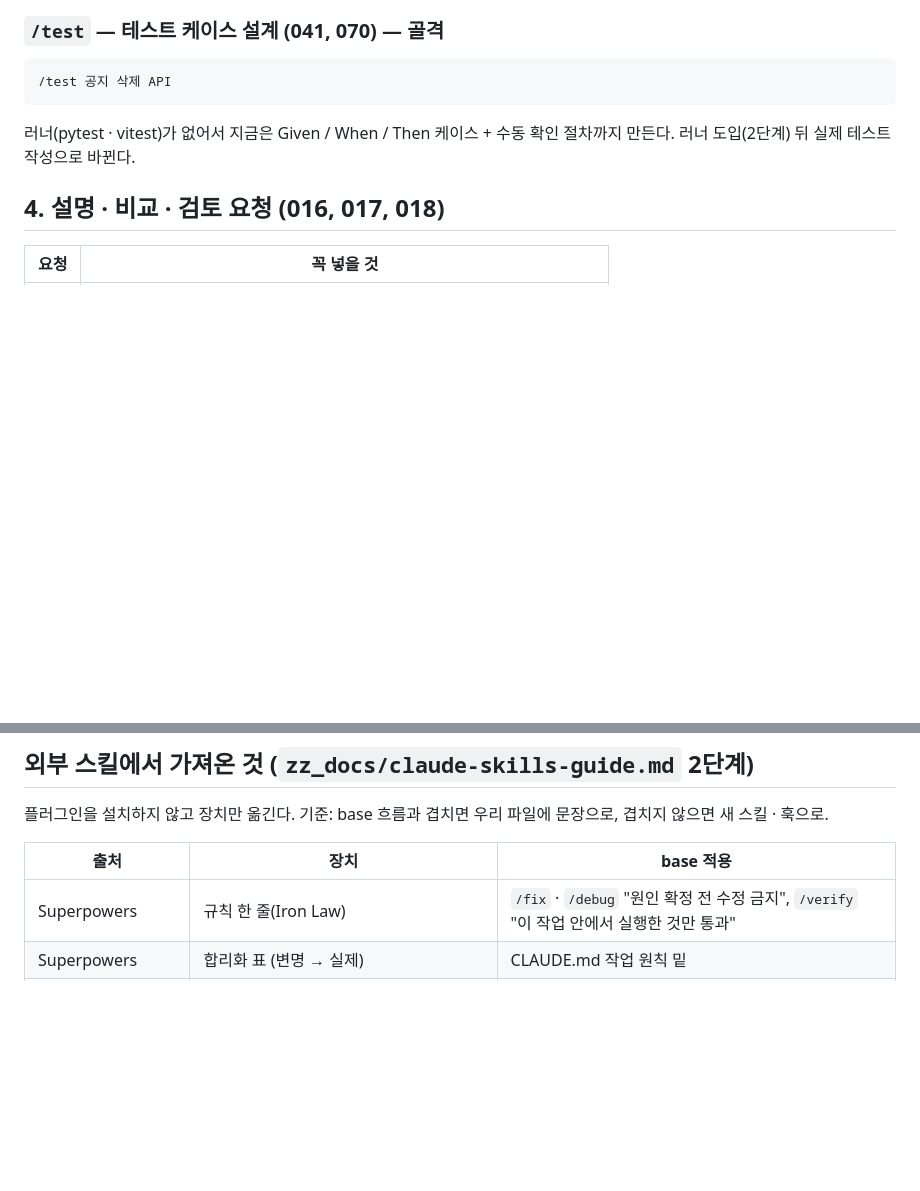
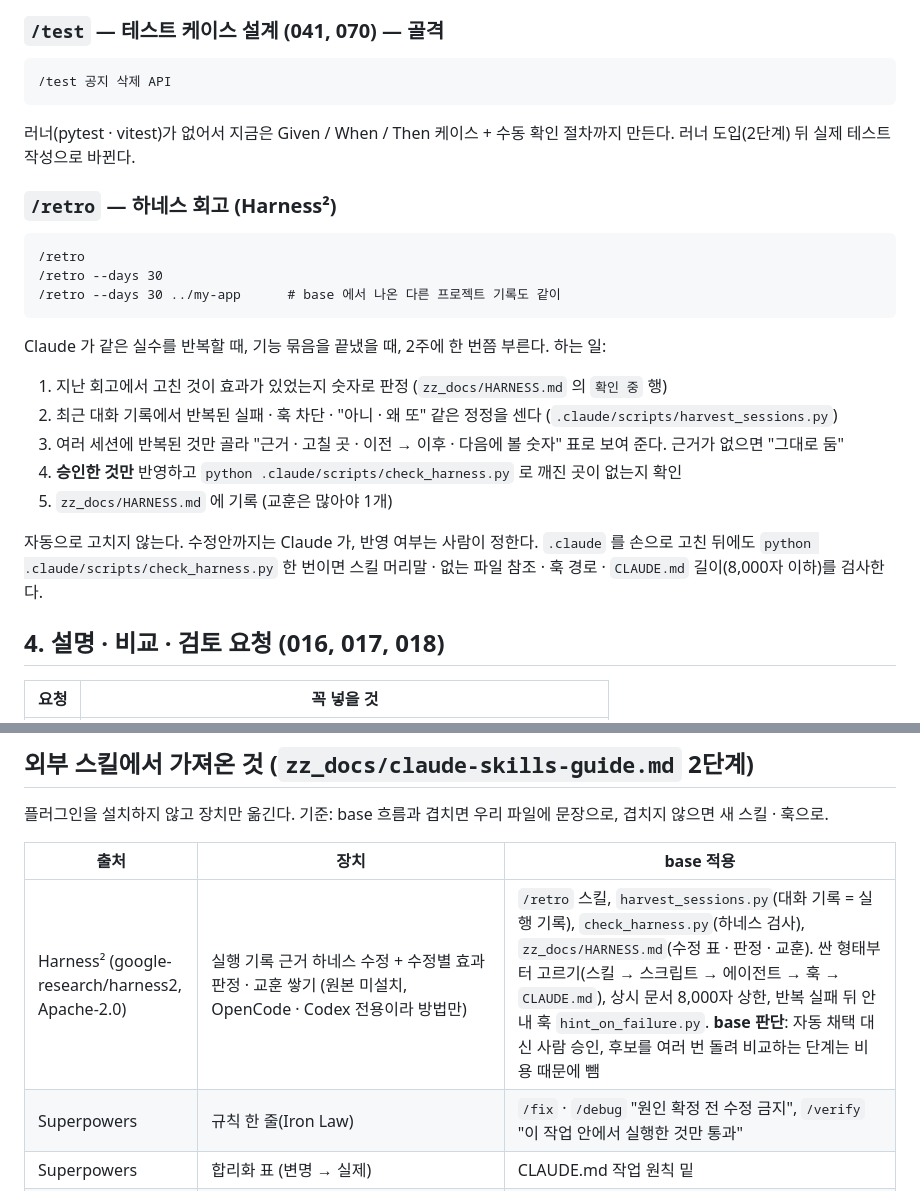
Before and after one commit to Eehnodu/base_template, a Markdown page: zz_claude_guide.md, 2 parts joined by grey strips. Drawn GitHub-style; blank space fills up the shorter version.

Commit message:
docs: 사용 가이드에 /retro 쓰는 법 · Harness² 적용 내역
Co-Authored-By: Claude Opus 5.5 <noreply@anthropic.com>

````diff
--- a/zz_claude_guide.md
+++ b/zz_claude_guide.md
@@ -121,6 +121,24 @@
 ```
 
 러너(pytest · vitest)가 없어서 지금은 Given / When / Then 케이스 + 수동 확인 절차까지 만든다. 러너 도입(2단계) 뒤 실제 테스트 작성으로 바뀐다.
+
+### `/retro` — 하네스 회고 (Harness²)
+
+```
+/retro
+/retro --days 30
+/retro --days 30 ../my-app      # base 에서 나온 다른 프로젝트 기록도 같이
+```
+
+Claude 가 같은 실수를 반복할 때, 기능 묶음을 끝냈을 때, 2주에 한 번쯤 부른다. 하는 일:
+
+1. 지난 회고에서 고친 것이 효과가 있었는지 숫자로 판정 (`zz_docs/HARNESS.md` 의 `확인 중` 행)
+2. 최근 대화 기록에서 반복된 실패 · 훅 차단 · "아니 · 왜 또" 같은 정정을 센다 (`.claude/scripts/harvest_sessions.py`)
+3. 여러 세션에 반복된 것만 골라 "근거 · 고칠 곳 · 이전 → 이후 · 다음에 볼 숫자" 표로 보여 준다. 근거가 없으면 "그대로 둠"
+4. **승인한 것만** 반영하고 `python .claude/scripts/check_harness.py` 로 깨진 곳이 없는지 확인
+5. `zz_docs/HARNESS.md` 에 기록 (교훈은 많아야 1개)
+
+자동으로 고치지 않는다. 수정안까지는 Claude 가, 반영 여부는 사람이 정한다. `.claude` 를 손으로 고친 뒤에도 `python .claude/scripts/check_harness.py` 한 번이면 스킬 머리말 · 없는 파일 참조 · 훅 경로 · `CLAUDE.md` 길이(8,000자 이하)를 검사한다.
 
 ## 4. 설명 · 비교 · 검토 요청 (016, 017, 018)
 
@@ -302,6 +320,7 @@ CLAUDE.md(규칙) → rules(주제별 규칙) → skills(절차) → agents(역
 
 | 출처 | 장치 | base 적용 |
 | ---- | ---- | --------- |
+| Harness² (google-research/harness2, Apache-2.0) | 실행 기록 근거 하네스 수정 + 수정별 효과 판정 · 교훈 쌓기 (원본 미설치, OpenCode · Codex 전용이라 방법만) | `/retro` 스킬, `harvest_sessions.py`(대화 기록 = 실행 기록), `check_harness.py`(하네스 검사), `zz_docs/HARNESS.md`(수정 표 · 판정 · 교훈). 싼 형태부터 고르기(스킬 → 스크립트 → 에이전트 → 훅 → `CLAUDE.md`), 상시 문서 8,000자 상한, 반복 실패 뒤 안내 훅 `hint_on_failure.py`. **base 판단**: 자동 채택 대신 사람 승인, 후보를 여러 번 돌려 비교하는 단계는 비용 때문에 뺌 |
 | Superpowers | 규칙 한 줄(Iron Law) | `/fix` · `/debug` "원인 확정 전 수정 금지", `/verify` "이 작업 안에서 실행한 것만 통과" |
 | Superpowers | 합리화 표 (변명 → 실제) | CLAUDE.md 작업 원칙 밑 |
 | Superpowers | Ruling — 묻지 않고 내린 결정 기록 · 보고 | CLAUDE.md 원칙 11 + 완료 기준, 구현 스킬 보고 항목 |
````
